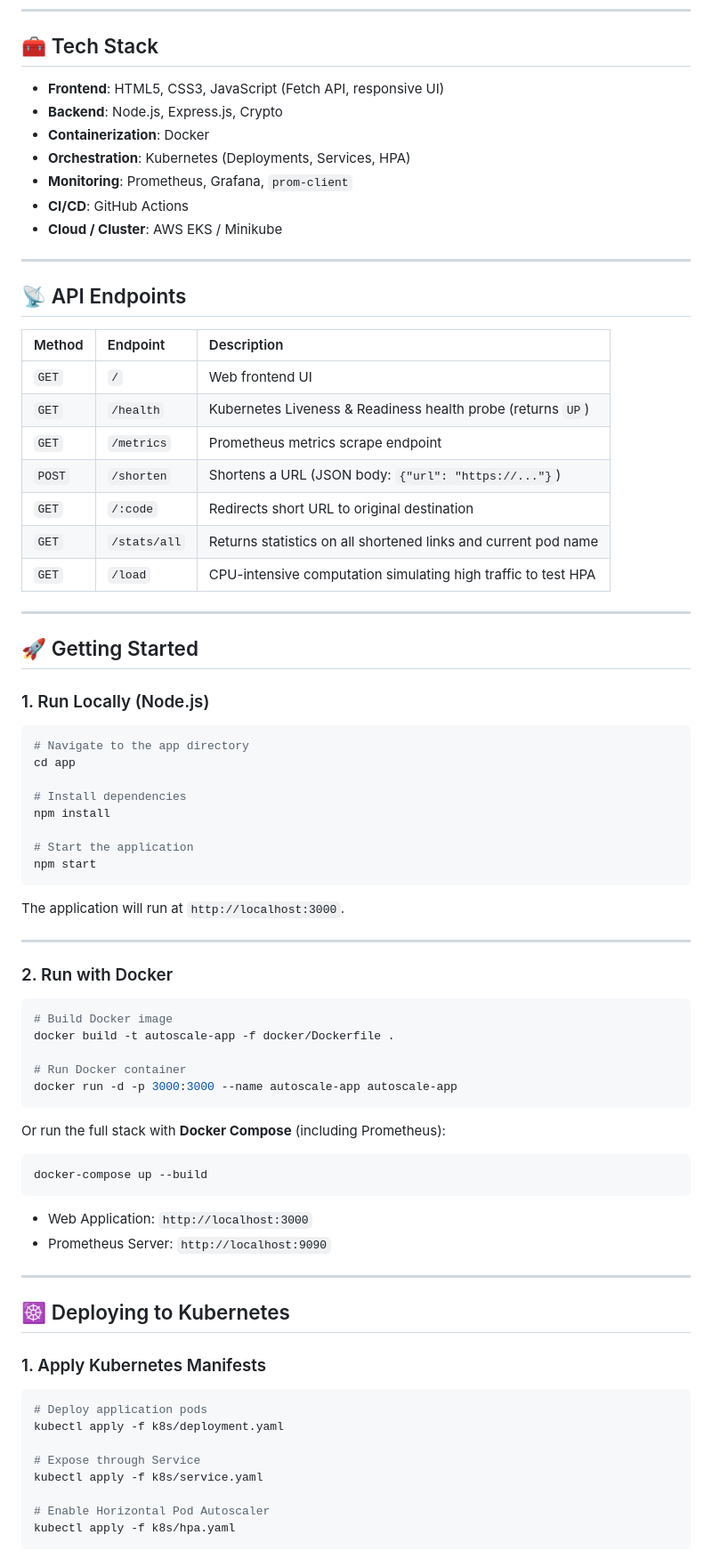
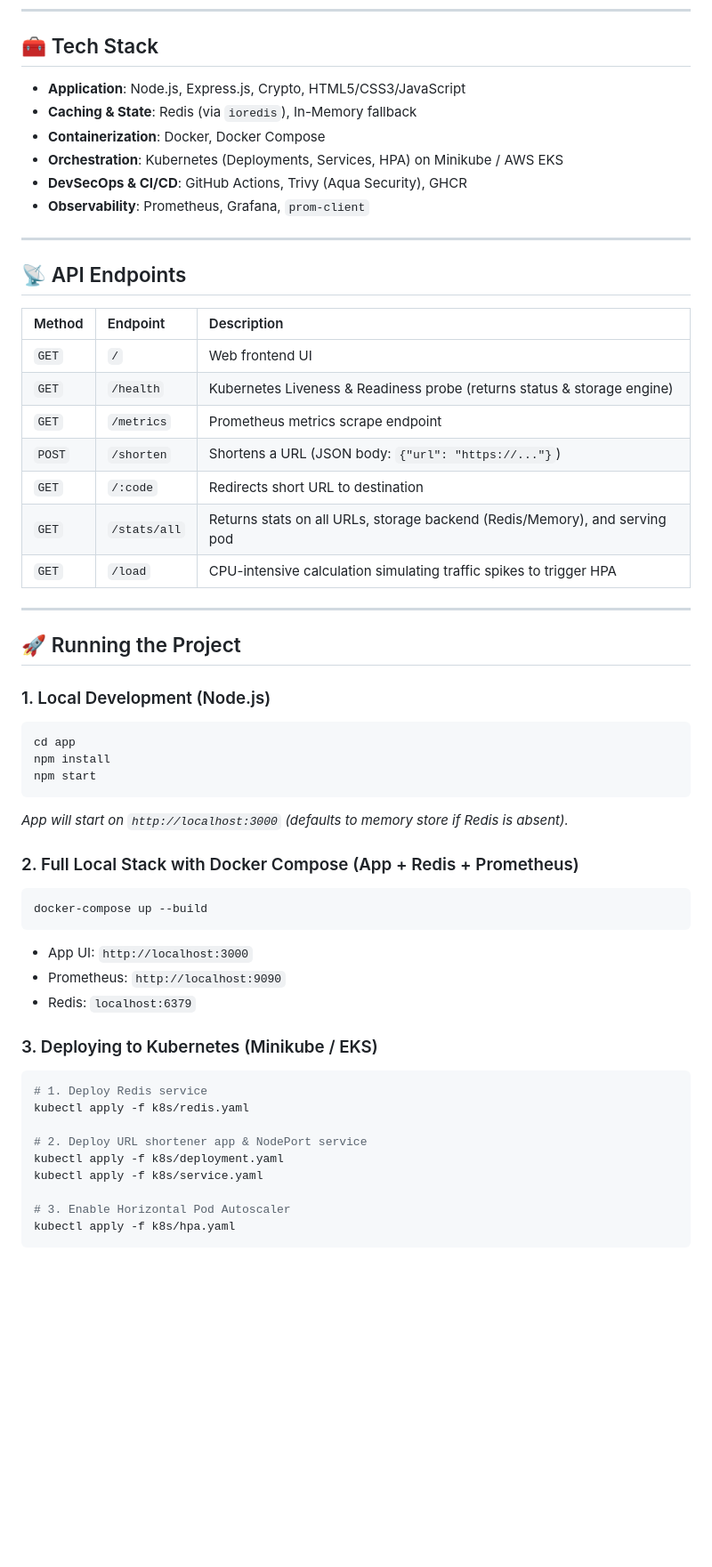
Before and after one commit to chlokeshoct2006/cloud-autoscaling-urlshortner-webapp, a Markdown page: README.md, the part around one of its changes. Shown at 89% size. Rendered like a GitHub page; blank space fills up the shorter version.

````diff
--- a/README.md
+++ b/README.md
@@ -30,13 +45,12 @@ flowchart LR
 
 ## 🧰 Tech Stack
 
-- **Frontend**: HTML5, CSS3, JavaScript (Fetch API, responsive UI)
-- **Backend**: Node.js, Express.js, Crypto
-- **Containerization**: Docker
-- **Orchestration**: Kubernetes (Deployments, Services, HPA)
-- **Monitoring**: Prometheus, Grafana, `prom-client`
-- **CI/CD**: GitHub Actions
-- **Cloud / Cluster**: AWS EKS / Minikube
+- **Application**: Node.js, Express.js, Crypto, HTML5/CSS3/JavaScript
+- **Caching & State**: Redis (via `ioredis`), In-Memory fallback
+- **Containerization**: Docker, Docker Compose
+- **Orchestration**: Kubernetes (Deployments, Services, HPA) on Minikube / AWS EKS
+- **DevSecOps & CI/CD**: GitHub Actions, Trivy (Aqua Security), GHCR
+- **Observability**: Prometheus, Grafana, `prom-client`
 
 ---
 
@@ -45,62 +59,41 @@ flowchart LR
 | Method | Endpoint | Description |
 | :--- | :--- | :--- |
 | `GET` | `/` | Web frontend UI |
-| `GET` | `/health` | Kubernetes Liveness & Readiness health probe (returns `UP`) |
+| `GET` | `/health` | Kubernetes Liveness & Readiness probe (returns status & storage engine) |
 | `GET` | `/metrics` | Prometheus metrics scrape endpoint |
 | `POST` | `/shorten` | Shortens a URL (JSON body: `{"url": "https://..."}`) |
-| `GET` | `/:code` | Redirects short URL to original destination |
-| `GET` | `/stats/all` | Returns statistics on all shortened links and current pod name |
-| `GET` | `/load` | CPU-intensive computation simulating high traffic to test HPA |
+| `GET` | `/:code` | Redirects short URL to destination |
+| `GET` | `/stats/all` | Returns stats on all URLs, storage backend (Redis/Memory), and serving pod |
+| `GET` | `/load` | CPU-intensive calculation simulating traffic spikes to trigger HPA |
 
 ---
 
-## 🚀 Getting Started
+## 🚀 Running the Project
 
-### 1. Run Locally (Node.js)
-
+### 1. Local Development (Node.js)
 ```bash
-# Navigate to the app directory
 cd app
-
-# Install dependencies
 npm install
-
-# Start the application
 npm start
 ```
-The application will run at `http://localhost:3000`.
+*App will start on `http://localhost:3000` (defaults to memory store if Redis is absent).*
 
----
-
-### 2. Run with Docker
-
-```bash
-# Build Docker image
-docker build -t autoscale-app -f docker/Dockerfile .
-
-# Run Docker container
-docker run -d -p 3000:3000 --name autoscale-app autoscale-app
-```
-
-Or run the full stack with **Docker Compose** (including Prometheus):
+### 2. Full Local Stack with Docker Compose (App + Redis + Prometheus)
 ```bash
 docker-compose up --build
 ```
-- Web Application: `http://localhost:3000`
-- Prometheus Server: `http://localhost:9090`
+- App UI: `http://localhost:3000`
+- Prometheus: `http://localhost:9090`
+- Redis: `localhost:6379`
 
----
+### 3. Deploying to Kubernetes (Minikube / EKS)
+```bash
+# 1. Deploy Redis service
+kubectl apply -f k8s/redis.yaml
 
-## ☸️ Deploying to Kubernetes
-
-### 1. Apply Kubernetes Manifests
-
-```bash
-# Deploy application pods
+# 2. Deploy URL shortener app & NodePort service
 kubectl apply -f k8s/deployment.yaml
-
-# Expose through Service
 kubectl apply -f k8s/service.yaml
 
-# Enable Horizontal Pod Autoscaler
+# 3. Enable Horizontal Pod Autoscaler
 kubectl apply -f k8s/hpa.yaml
````
Also changed, not shown: other parts of README.md (+45 -38 lines), architecture.png, 1 other file.
